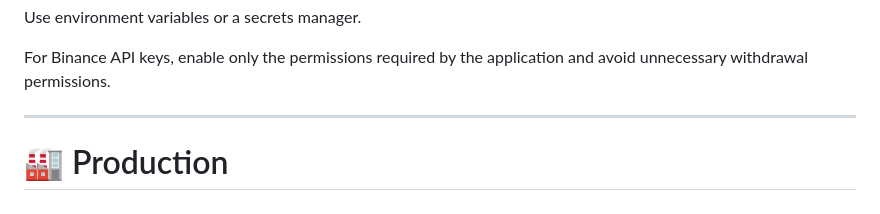
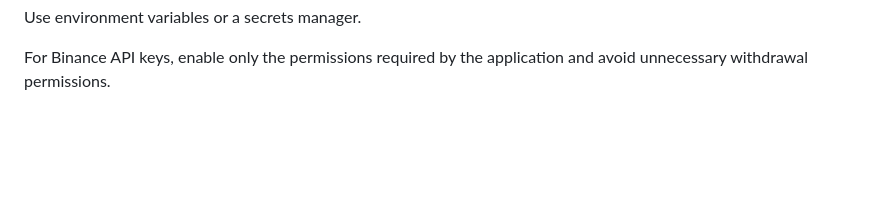
Before and after one commit to akashtcaa2005/PredictX, a Markdown page: README.md, the part around the change. Rendered like a GitHub page; blank space fills up the shorter version.

```diff
--- a/README.md
+++ b/README.md
@@ -570,7 +570,3 @@ production logs
 Use environment variables or a secrets manager.
 
 For Binance API keys, enable only the permissions required by the application and avoid unnecessary withdrawal permissions.
-
----
-
-# 🏭 Production
```
